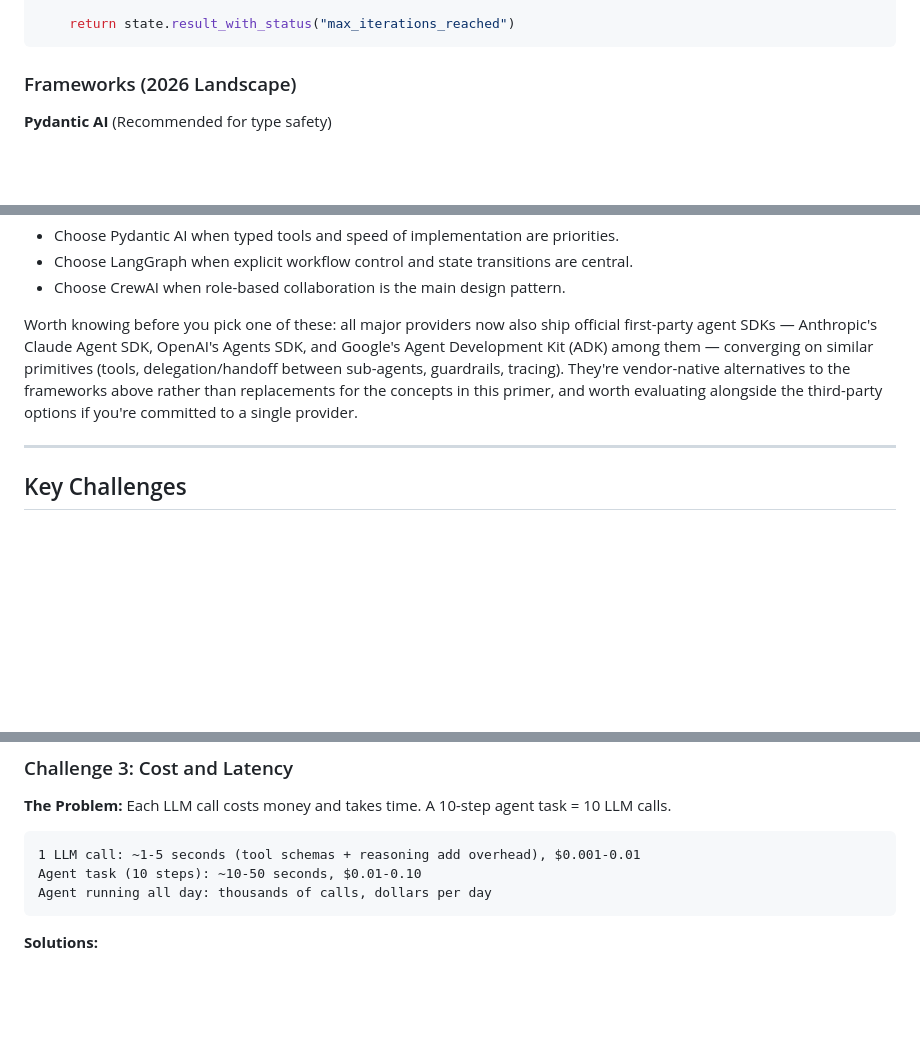
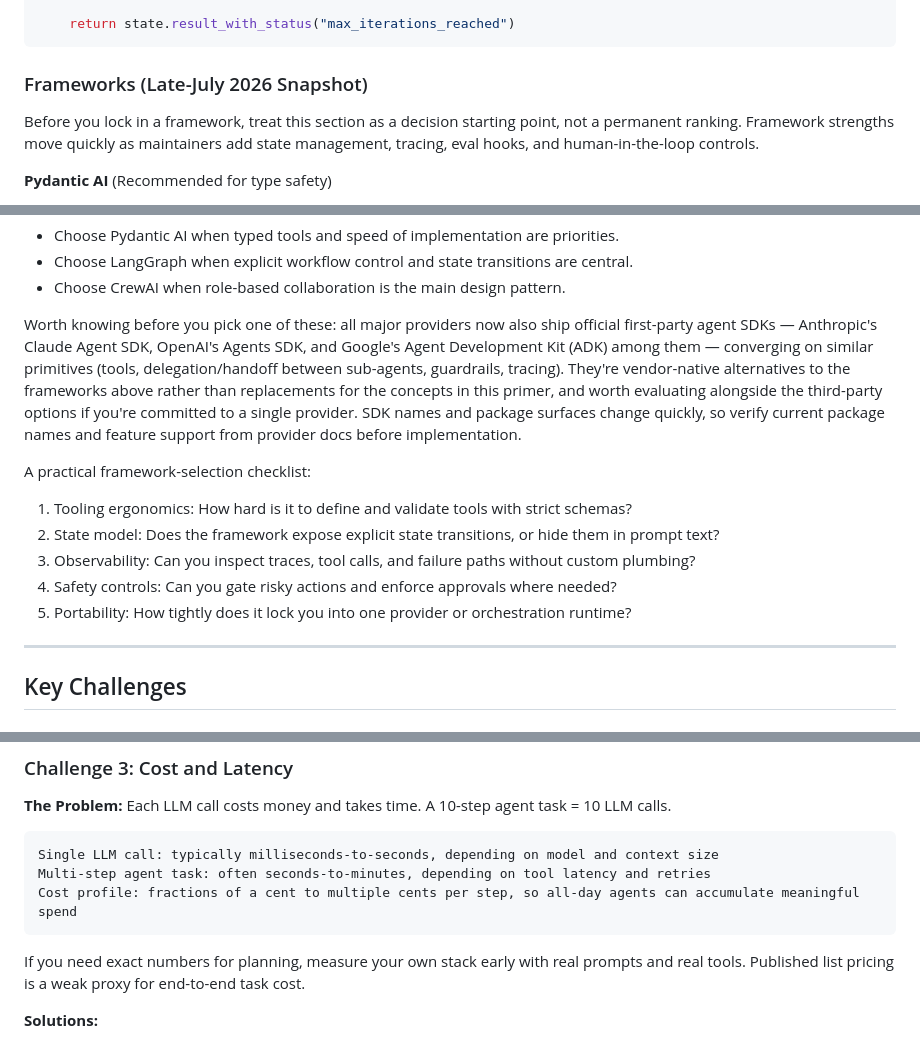
Before and after one commit to kaybenleroll/ai_assisted_research, a Markdown page: building_ai_agents/ai_agents_comprehensive_primer.md, 3 parts joined by grey strips. GitHub-like rendering; blank space fills up the shorter version.

````diff
--- a/building_ai_agents/ai_agents_comprehensive_primer.md
+++ b/building_ai_agents/ai_agents_comprehensive_primer.md
@@ -624,7 +626,9 @@ def run_agent(task, max_iterations=10):
     return state.result_with_status("max_iterations_reached")
 ```
 
-### Frameworks (2026 Landscape)
+### Frameworks (Late-July 2026 Snapshot)
+
+Before you lock in a framework, treat this section as a decision starting point, not a permanent ranking. Framework strengths move quickly as maintainers add state management, tracing, eval hooks, and human-in-the-loop controls.
 
 **Pydantic AI** (Recommended for type safety)
 
@@ -653,7 +657,15 @@ Quick selection heuristic:
 - Choose LangGraph when explicit workflow control and state transitions are central.
 - Choose CrewAI when role-based collaboration is the main design pattern.
 
-Worth knowing before you pick one of these: all major providers now also ship official first-party agent SDKs — Anthropic's Claude Agent SDK, OpenAI's Agents SDK, and Google's Agent Development Kit (ADK) among them — converging on similar primitives (tools, delegation/handoff between sub-agents, guardrails, tracing). They're vendor-native alternatives to the frameworks above rather than replacements for the concepts in this primer, and worth evaluating alongside the third-party options if you're committed to a single provider.
+Worth knowing before you pick one of these: all major providers now also ship official first-party agent SDKs — Anthropic's Claude Agent SDK, OpenAI's Agents SDK, and Google's Agent Development Kit (ADK) among them — converging on similar primitives (tools, delegation/handoff between sub-agents, guardrails, tracing). They're vendor-native alternatives to the frameworks above rather than replacements for the concepts in this primer, and worth evaluating alongside the third-party options if you're committed to a single provider. SDK names and package surfaces change quickly, so verify current package names and feature support from provider docs before implementation.
+
+A practical framework-selection checklist:
+
+1. Tooling ergonomics: How hard is it to define and validate tools with strict schemas?
+2. State model: Does the framework expose explicit state transitions, or hide them in prompt text?
+3. Observability: Can you inspect traces, tool calls, and failure paths without custom plumbing?
+4. Safety controls: Can you gate risky actions and enforce approvals where needed?
+5. Portability: How tightly does it lock you into one provider or orchestration runtime?
 
 ---
 
@@ -699,10 +711,12 @@ If you need a short operating principle: summarize early, summarize often, and n
 **The Problem:** Each LLM call costs money and takes time. A 10-step agent task = 10 LLM calls.
 
 ```text
-1 LLM call: ~1-5 seconds (tool schemas + reasoning add overhead), $0.001-0.01
-Agent task (10 steps): ~10-50 seconds, $0.01-0.10
-Agent running all day: thousands of calls, dollars per day
+Single LLM call: typically milliseconds-to-seconds, depending on model and context size
+Multi-step agent task: often seconds-to-minutes, depending on tool latency and retries
+Cost profile: fractions of a cent to multiple cents per step, so all-day agents can accumulate meaningful spend
 ```
+
+If you need exact numbers for planning, measure your own stack early with real prompts and real tools. Published list pricing is a weak proxy for end-to-end task cost.
 
 **Solutions:**
 
````
Also changed, not shown: other parts of building_ai_agents/ai_agents_comprehensive_primer.md (+6 -4 lines).
